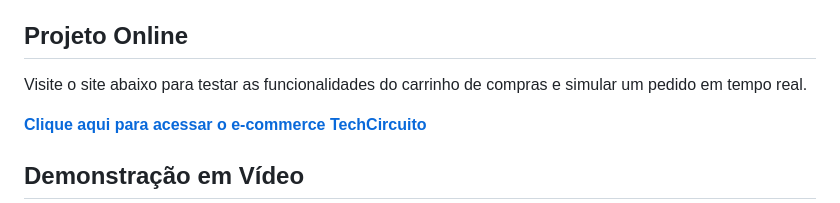
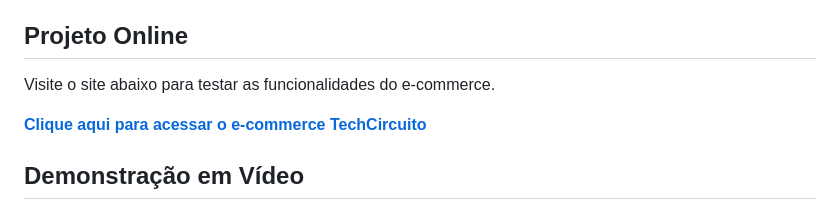
Before and after one commit to DevJeanVitor/Projeto_E-commerce, a Markdown page: README.md, the part around the change. Drawn GitHub-style.

```diff
--- a/README.md
+++ b/README.md
@@ -4,7 +4,7 @@ Este projeto foi desenvolvido como parte das atividades da disciplina de **Intro
 
 ## Projeto Online
 
-Visite o site abaixo para testar as funcionalidades do carrinho de compras e simular um pedido em tempo real.
+Visite o site abaixo para testar as funcionalidades do e-commerce.
 
 **[Clique aqui para acessar o e-commerce TechCircuito](https://devjeanvitor.github.io/Projeto_E-commerce/)**
 ## Demonstração em Vídeo
```
